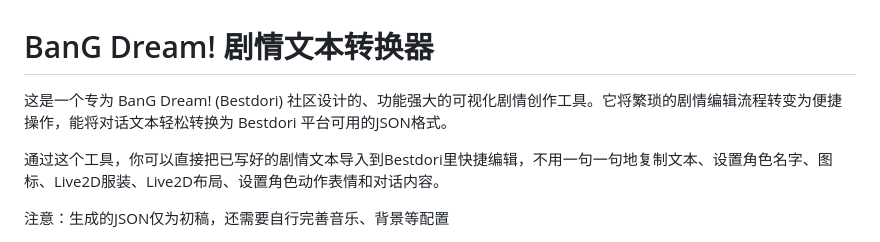
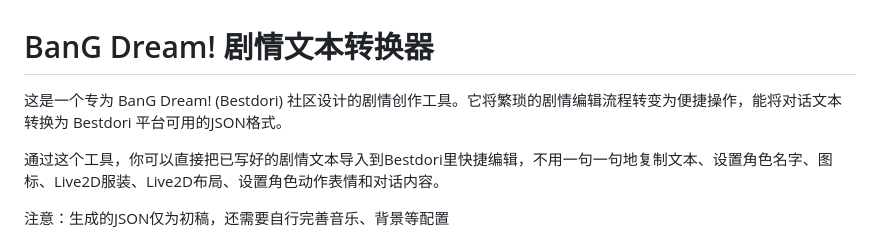
Before and after one commit to Yulinanami/Bestdori_WebTextConverter, a Markdown page: README.md, the part around the change. GitHub-like rendering.

Commit message:
更新 README.md

```diff
--- a/README.md
+++ b/README.md
@@ -1,6 +1,6 @@
 # BanG Dream! 剧情文本转换器
 
-这是一个专为 BanG Dream! (Bestdori) 社区设计的、功能强大的可视化剧情创作工具。它将繁琐的剧情编辑流程转变为便捷操作，能将对话文本轻松转换为 Bestdori 平台可用的JSON格式。
+这是一个专为 BanG Dream! (Bestdori) 社区设计的剧情创作工具。它将繁琐的剧情编辑流程转变为便捷操作，能将对话文本转换为 Bestdori 平台可用的JSON格式。
 
 通过这个工具，你可以直接把已写好的剧情文本导入到Bestdori里快捷编辑，不用一句一句地复制文本、设置角色名字、图标、Live2D服装、Live2D布局、设置角色动作表情和对话内容。
 
```
